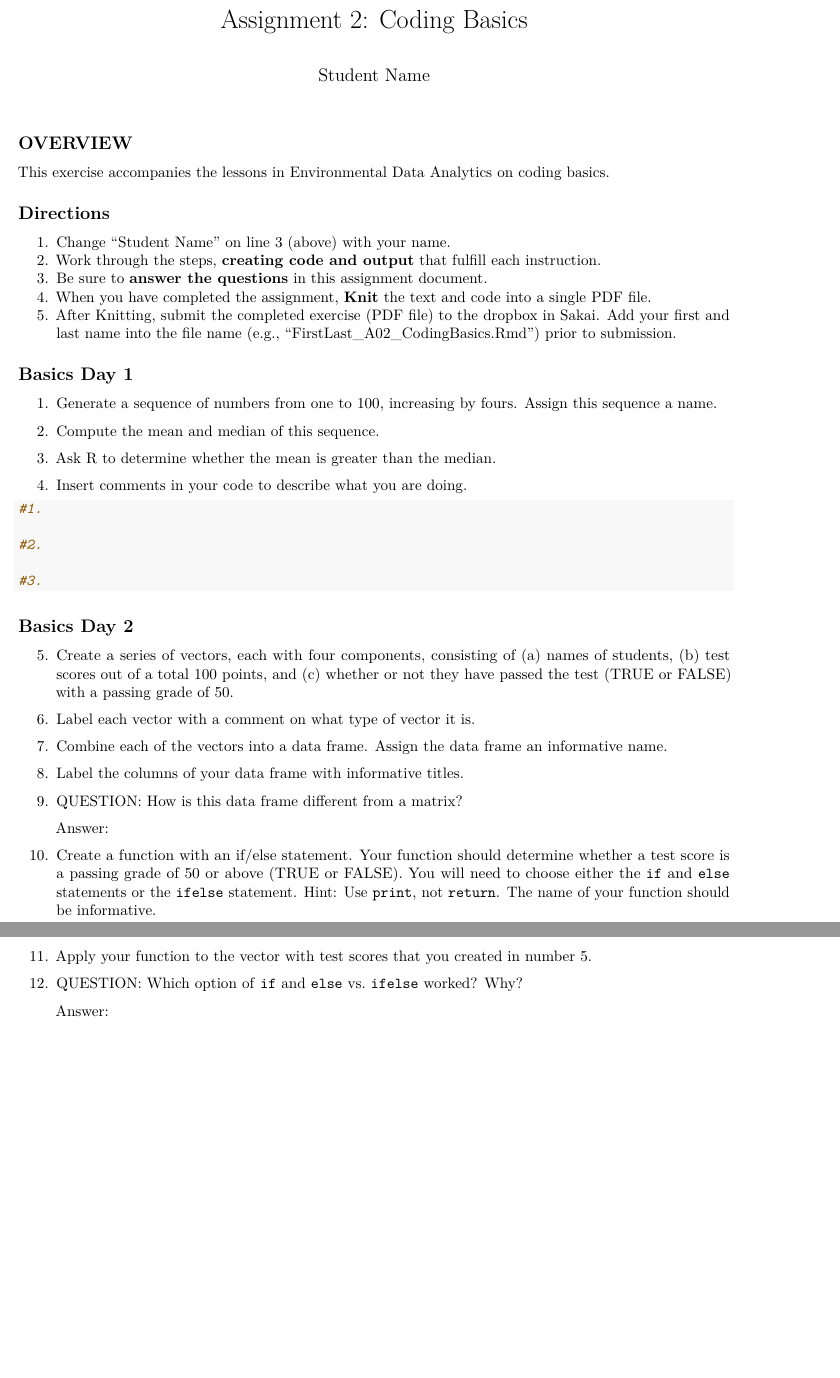
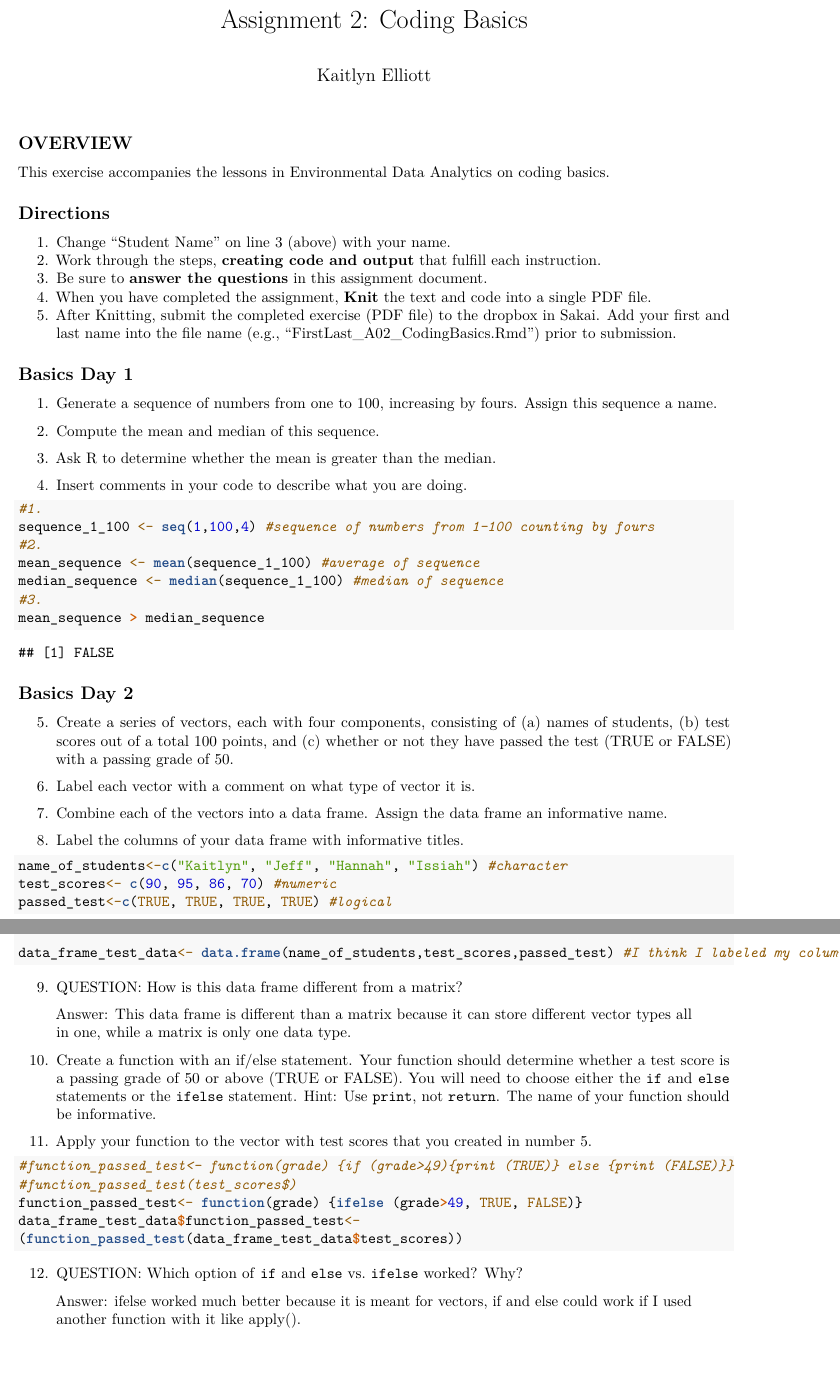
Before and after one commit to ENV872/Environmental_Data_Analytics_2022, an R Markdown document (Assignments/A02_CodingBasics.Rmd): two parts of pages 1 and 2 of 2, joined at a grey line, cut so that both start at the same text. Rendered offline with R 4.5, knitr and Pandoc, then LaTeX, with nearby package versions.

Commit message:
Finished Lesson and Assignment

````diff
--- a/Assignments/A02_CodingBasics.Rmd
+++ b/Assignments/A02_CodingBasics.Rmd
@@ -1,6 +1,6 @@
 ---
 title: "Assignment 2: Coding Basics"
-author: "Student Name"
+author: "Kaitlyn Elliott"
 output: pdf_document
 geometry: margin=2.54cm
 editor_options:
@@ -32,11 +32,12 @@ This exercise accompanies the lessons in Environmental Data Analytics on coding
 
 ```{r}
 #1.
-
+sequence_1_100 <- seq(1,100,4) #sequence of numbers from 1-100 counting by fours
 #2.
-
+mean_sequence <- mean(sequence_1_100) #average of sequence
+median_sequence <- median(sequence_1_100) #median of sequence
 #3.
-
+mean_sequence > median_sequence
 ```
 
 ## Basics Day 2
@@ -50,21 +51,32 @@ This exercise accompanies the lessons in Environmental Data Analytics on coding
 8. Label the columns of your data frame with informative titles.
 
 ```{r}
+name_of_students<-c("Kaitlyn", "Jeff", "Hannah", "Issiah") #character
+test_scores<- c(90, 95, 86, 70) #numeric
+passed_test<-c(TRUE, TRUE, TRUE, TRUE) #logical
+
+data_frame_test_data<- data.frame(name_of_students,test_scores,passed_test) #I think I labeled my columns with informative titles in the steps above
+
 
 ```
 
 9. QUESTION: How is this data frame different from a matrix?
 
-> Answer:
+> Answer: This data frame is different than a matrix because it can store different vector types all in one, while a matrix is only one data type.
 
 10. Create a function with an if/else statement. Your function should determine whether a test score is a passing grade of 50 or above (TRUE or FALSE). You will need to choose either the `if` and `else` statements or the `ifelse` statement. Hint: Use `print`, not `return`. The name of your function should be informative.
 
 11. Apply your function to the vector with test scores that you created in number 5.
 
 ```{r}
+#function_passed_test<- function(grade) {if (grade>49){print (TRUE)} else {print (FALSE)}}
+#function_passed_test(test_scores$)
+function_passed_test<- function(grade) {ifelse (grade>49, TRUE, FALSE)}
+data_frame_test_data$function_passed_test<-
+(function_passed_test(data_frame_test_data$test_scores))
 
 ```
 
 12. QUESTION: Which option of `if` and `else` vs. `ifelse` worked? Why?
 
-> Answer:
+> Answer: ifelse worked much better because it is meant for vectors, if and else could work if I used another function with it like apply().
````
Also changed, not shown: Lessons/02_Lab_Intro_DataFrame.Rmd (+1 -0 lines), Assignments/A01_Introduction.html (added), Assignments/A01_Introduction.pdf (added), Assignments/A02_CodingBasics.pdf (added), README.md.
